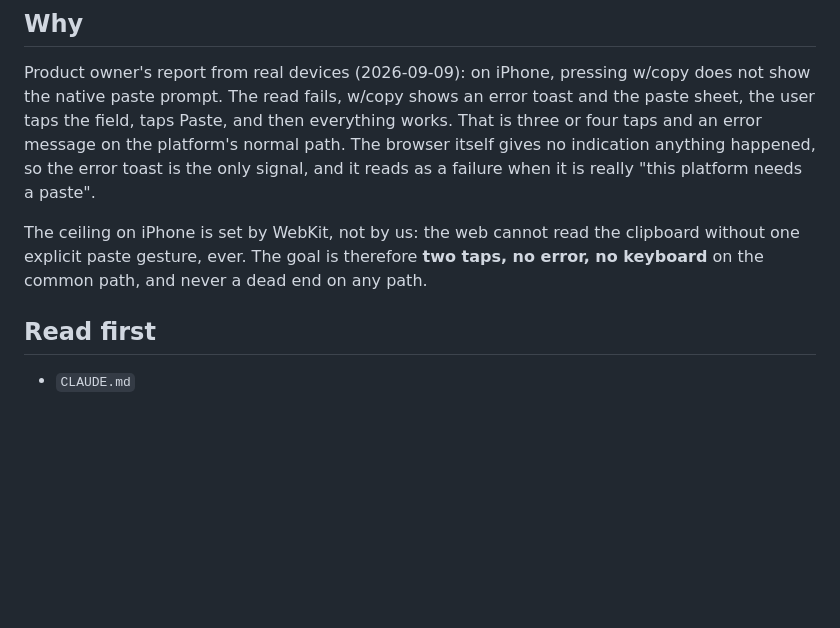
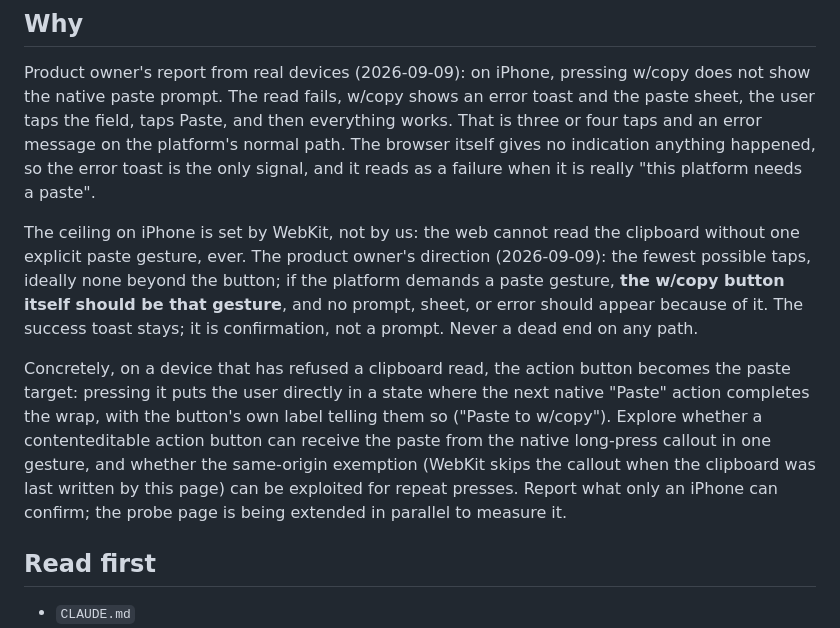
Before and after one commit to talonbaker/with-copy, a Markdown page: docs/tasks/w5-clipboard-streamline.md, the part around the change. Rendered like a GitHub page; blank space fills up the shorter version.

Commit message:
docs: refine W5 with the product owner's zero-prompt direction
Co-Authored-By: Claude Fable 5.1 <noreply@anthropic.com>
Claude-Session: https://claude.ai/code/session_01LLMFkcXfyRayVL3nDDG3sf

```diff
--- a/docs/tasks/w5-clipboard-streamline.md
+++ b/docs/tasks/w5-clipboard-streamline.md
@@ -11,9 +11,22 @@ happened, so the error toast is the only signal, and it reads as a failure
 when it is really "this platform needs a paste".
 
 The ceiling on iPhone is set by WebKit, not by us: the web cannot read the
-clipboard without one explicit paste gesture, ever. The goal is therefore
-**two taps, no error, no keyboard** on the common path, and never a dead
-end on any path.
+clipboard without one explicit paste gesture, ever. The product owner's
+direction (2026-09-09): the fewest possible taps, ideally none beyond the
+button; if the platform demands a paste gesture, **the w/copy button itself
+should be that gesture**, and no prompt, sheet, or error should appear
+because of it. The success toast stays; it is confirmation, not a prompt.
+Never a dead end on any path.
+
+Concretely, on a device that has refused a clipboard read, the action
+button becomes the paste target: pressing it puts the user directly in a
+state where the next native "Paste" action completes the wrap, with the
+button's own label telling them so ("Paste to w/copy"). Explore whether a
+contenteditable action button can receive the paste from the native
+long-press callout in one gesture, and whether the same-origin exemption
+(WebKit skips the callout when the clipboard was last written by this
+page) can be exploited for repeat presses. Report what only an iPhone can
+confirm; the probe page is being extended in parallel to measure it.
 
 ## Read first
 
```
